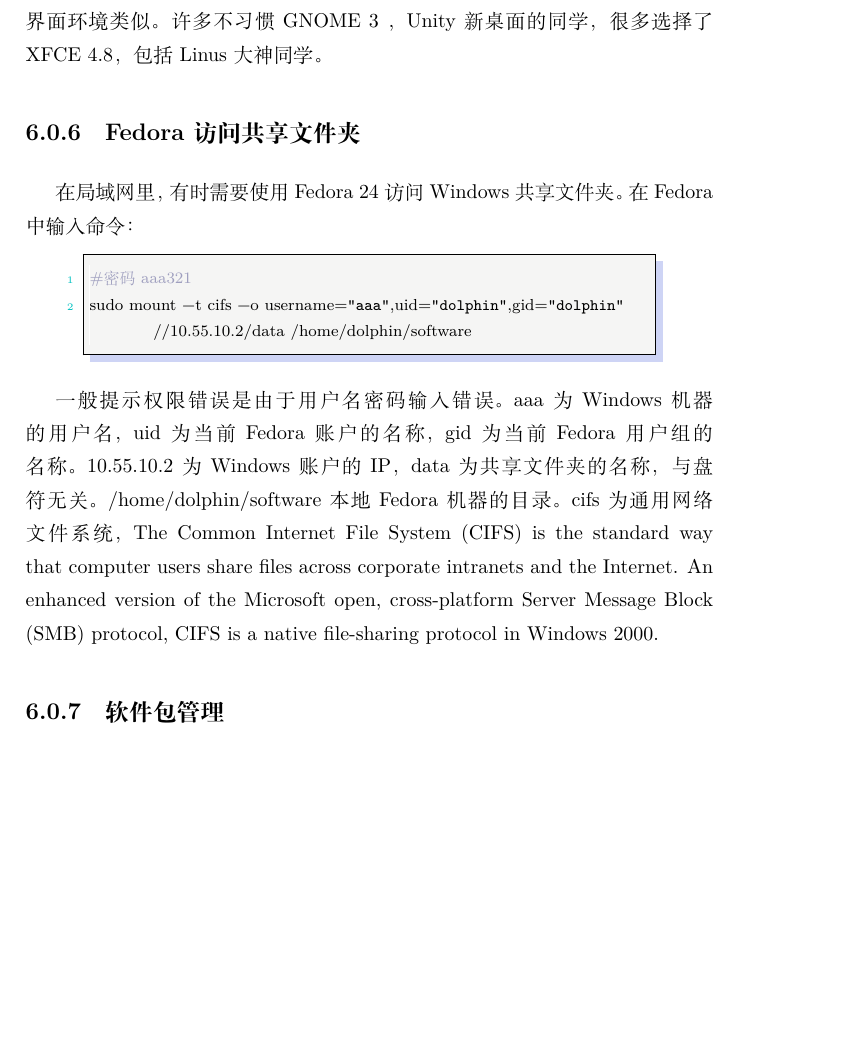
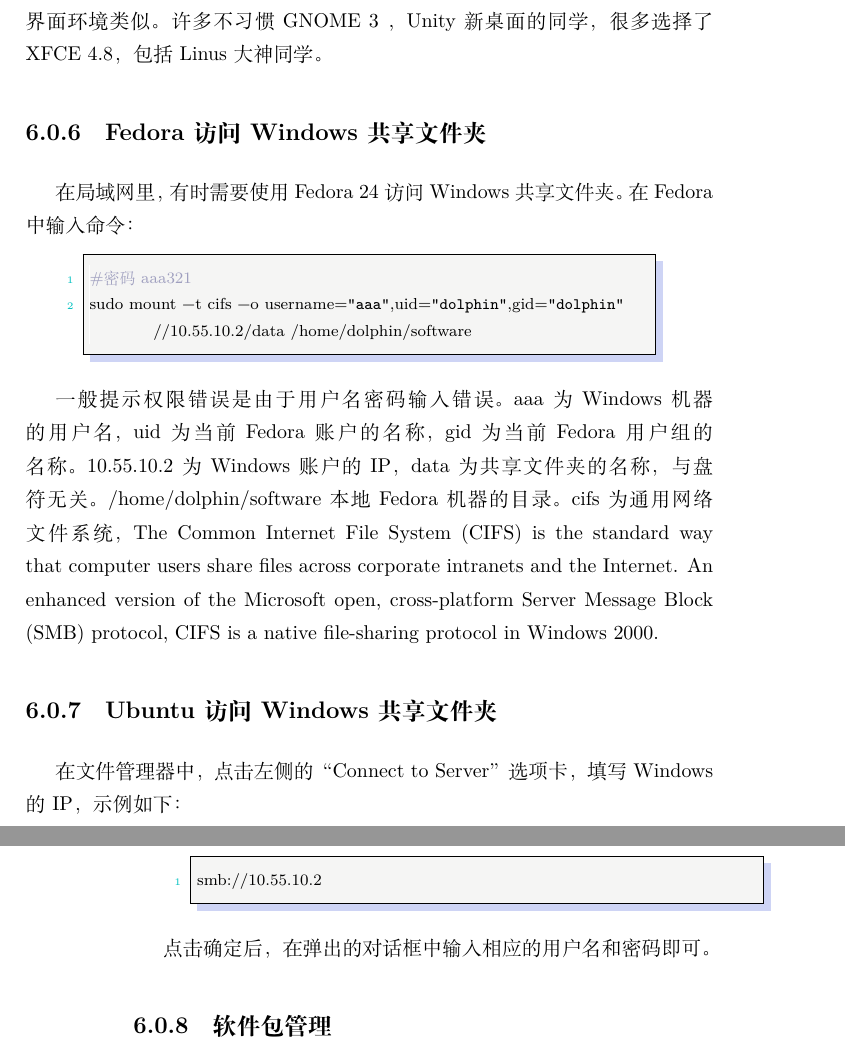
Before and after one commit to jiangxiaoqiang/devmanual, a LaTeX thesis (document.tex): part of page 55 of 140 before the commit and two parts of pages 55 and 56 of 142 after it, the two joined at a grey line, cut so that both start at the same text, the shorter picture padded with empty space. Compiled offline with XeLaTeX.

Commit message:
add ubuntu access windows share folder

```diff
--- a/document.tex
+++ b/document.tex
@@ -1274,7 +1274,7 @@
 
 占用资源较GNOME ，KDE较少。适合老机器，轻量级桌面。与windows界面环境类似。许多不习惯GNOME 3 ，Unity新桌面的同学，很多选择了XFCE 4.8，包括Linus大神同学。
 
-\subsection{Fedora访问共享文件夹}
+\subsection{Fedora访问Windows共享文件夹}
 
 在局域网里，有时需要使用Fedora 24访问Windows共享文件夹。在Fedora中输入命令：
 
@@ -1285,6 +1285,15 @@
 
 一般提示权限错误是由于用户名密码输入错误。aaa为Windows机器的用户名，uid为当前Fedora账户的名称，gid为当前Fedora用户组的名称。10.55.10.2为Windows账户的IP，data为共享文件夹的名称，与盘符无关。/home/dolphin/software本地Fedora机器的目录。cifs为通用网络文件系统，The Common Internet File System (CIFS) is the standard way that computer users share files across corporate intranets and the Internet. An enhanced version of the Microsoft open, cross-platform Server Message Block (SMB) protocol, CIFS is a native file-sharing protocol in Windows 2000.
 
+\subsection{Ubuntu访问Windows共享文件夹}
+
+在文件管理器中，点击左侧的“Connect to Server”选项卡，填写Windows的IP，示例如下：
+
+\begin{lstlisting}[language=HTML]
+smb://10.55.10.2
+\end{lstlisting}
+
+点击确定后，在弹出的对话框中输入相应的用户名和密码即可。
 
 \subsection{软件包管理}
 
```
